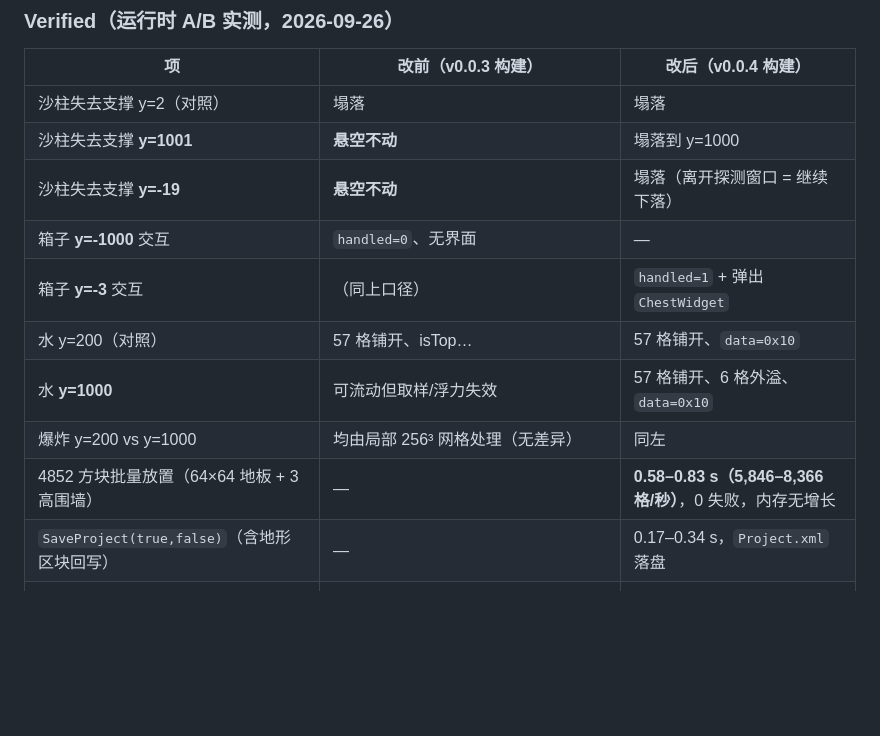
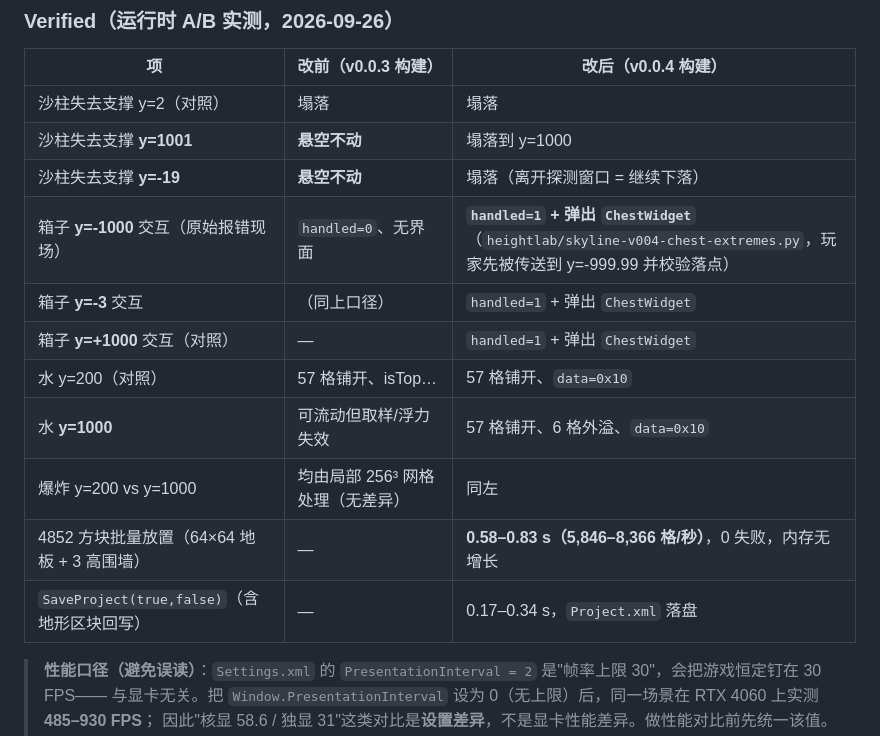
Before and after one commit to DionysusDWI/SCAPI-Branch_Skyline, a Markdown page: CHANGELOG-Skyline.md, the part around the change. GitHub-like rendering; blank space fills up the shorter version.

Commit message:
docs: record the y=-1000/y=+1000 chest verification and the frame-limit (PresentationInterval=2) caveat

```diff
--- a/CHANGELOG-Skyline.md
+++ b/CHANGELOG-Skyline.md
@@ -64,13 +64,18 @@ v0.0.4 补的是**范围之外的下游行为**——方块行为子系统、方
 | 沙柱失去支撑 y=2（对照） | 塌落 | 塌落 |
 | 沙柱失去支撑 **y=1001** | **悬空不动** | 塌落到 y=1000 |
 | 沙柱失去支撑 **y=-19** | **悬空不动** | 塌落（离开探测窗口 = 继续下落） |
-| 箱子 **y=-1000** 交互 | `handled=0`、无界面 | — |
+| 箱子 **y=-1000** 交互（原始报错现场） | `handled=0`、无界面 | **`handled=1` + 弹出 `ChestWidget`**（`heightlab/skyline-v004-chest-extremes.py`，玩家先被传送到 y=-999.99 并校验落点） |
 | 箱子 **y=-3** 交互 | （同上口径） | `handled=1` + 弹出 `ChestWidget` |
+| 箱子 **y=+1000** 交互（对照） | — | `handled=1` + 弹出 `ChestWidget` |
 | 水 y=200（对照） | 57 格铺开、isTop… | 57 格铺开、`data=0x10` |
 | 水 **y=1000** | 可流动但取样/浮力失效 | 57 格铺开、6 格外溢、`data=0x10` |
 | 爆炸 y=200 vs y=1000 | 均由局部 256³ 网格处理（无差异） | 同左 |
 | 4852 方块批量放置（64×64 地板 + 3 高围墙） | — | **0.58–0.83 s（5,846–8,366 格/秒）**，0 失败，内存无增长 |
 | `SaveProject(true,false)`（含地形区块回写） | — | 0.17–0.34 s，`Project.xml` 落盘 |
+
+> **性能口径（避免误读）**：`Settings.xml` 的 `PresentationInterval = 2` 是"帧率上限 30"，会把游戏恒定钉在 30 FPS——
+> 与显卡无关。把 `Window.PresentationInterval` 设为 0（无上限）后，同一场景在 RTX 4060 上实测 **485–930 FPS**；
+> 因此"核显 58.6 / 独显 31"这类对比是**设置差异**，不是显卡性能差异。做性能对比前先统一该值。
 | 旧存档里的**重复方块实体**（y<0 反复创建留下的 `(2504,-1000,6774)` 两条） | 修好登记范围后 `Dictionary.Add` 抛 `An item with the same key has already been added` → **整个存档加载失败** | 容忍重复：保留先登记的并记 `Duplicated block entity at …` 警告，存档正常加载 |
 
 显卡选择（`Bugs/Game.log` + 独立性能计数器 `heightlab/gpu-probe.ps1`）：
```
